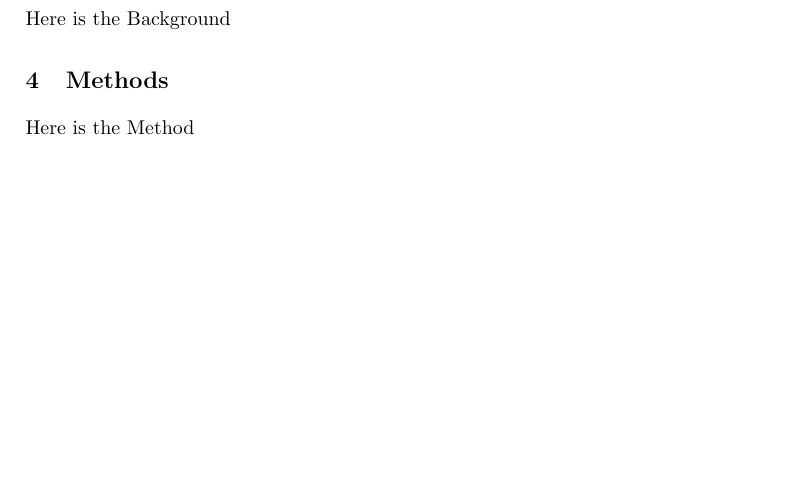
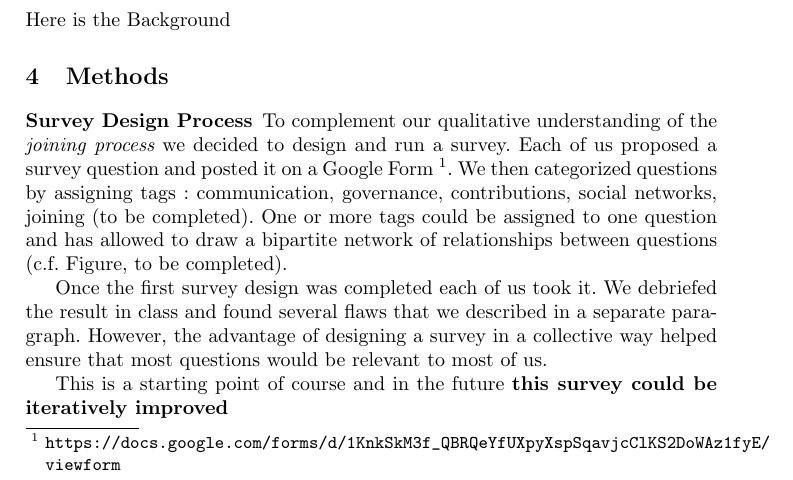
Before and after one commit to sbenthall/i290m-ocpp-site, a LaTeX paper (report/collective_report.tex, which reads report/chapters/040_methods.tex): part of page 1 of 2, cut so that both start at the same text, the shorter picture padded with empty space. Compiled offline with pdfLaTeX.

Commit message:
tried linking files

```diff
--- a/report/chapters/040_methods.tex
+++ b/report/chapters/040_methods.tex
@@ -1,3 +1,3 @@
 \section{Methods}
 
-Here is the Method
+\input{chapters/chunks/survey_design_process.tex}
```
Also changed, not shown: report/collective_report.pdf, 3 other files.
